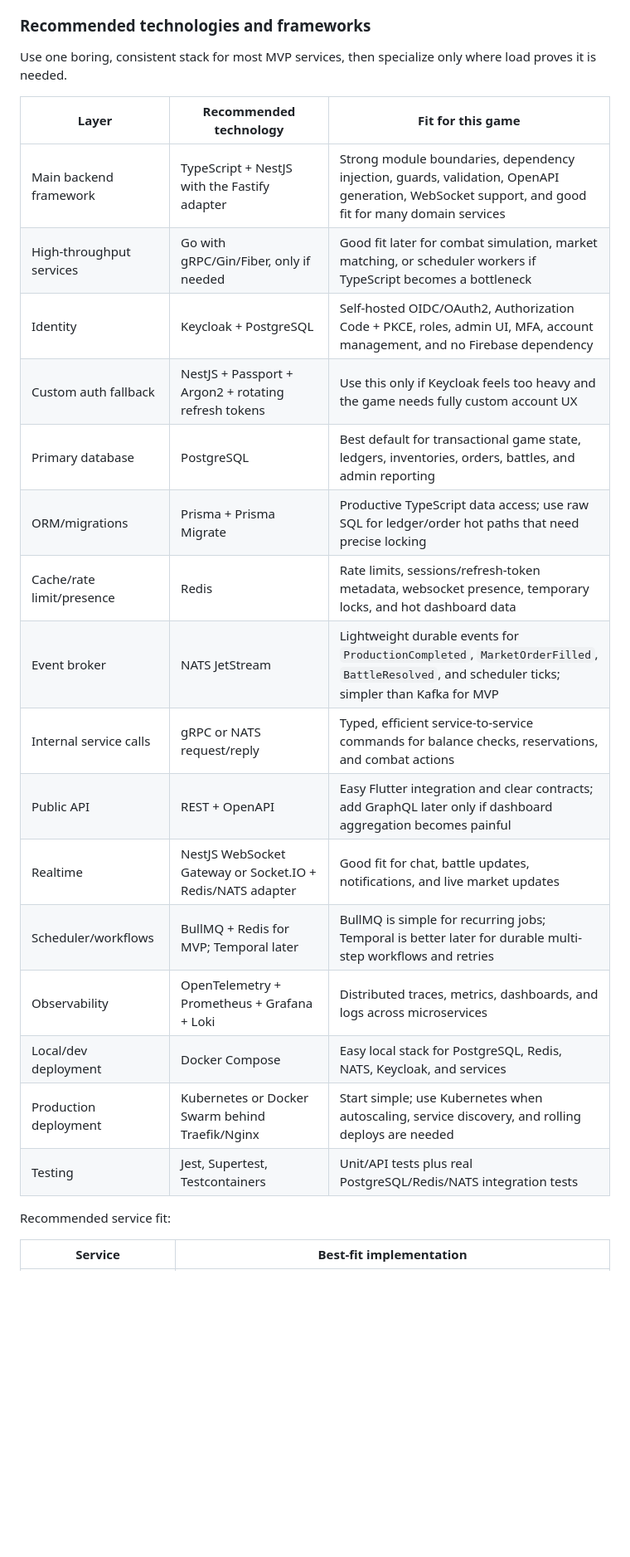
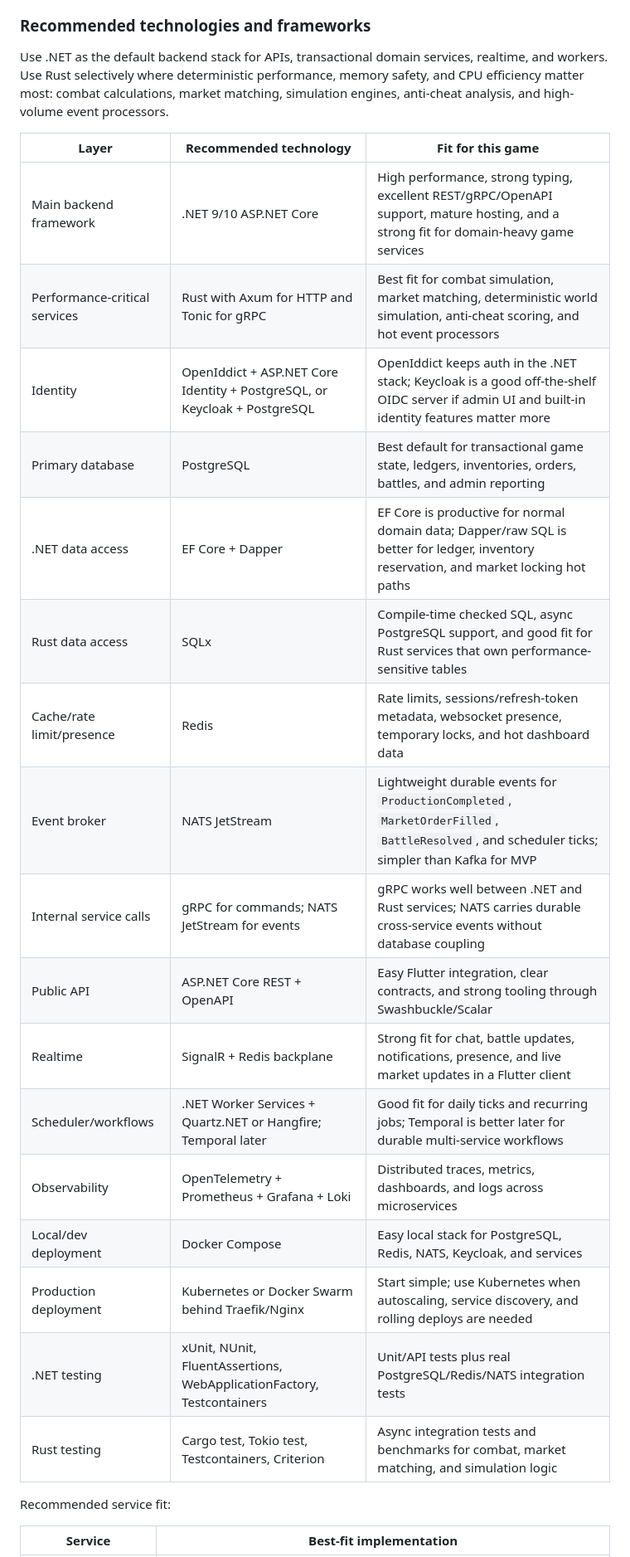
Before and after one commit to dragan-novakovic/ff, a Markdown page: README.md, the part around one of its changes. Shown at 83% size. Rendered like a GitHub page; blank space fills up the shorter version.

```diff
--- a/README.md
+++ b/README.md
@@ -410,26 +410,27 @@ Use PostgreSQL as the default database for core game state because wallet, inven
 
 ### Recommended technologies and frameworks
 
-Use one boring, consistent stack for most MVP services, then specialize only where load proves it is needed.
+Use .NET as the default backend stack for APIs, transactional domain services, realtime, and workers. Use Rust selectively where deterministic performance, memory safety, and CPU efficiency matter most: combat calculations, market matching, simulation engines, anti-cheat analysis, and high-volume event processors.
 
 | Layer | Recommended technology | Fit for this game |
 |---|---|---|
-| Main backend framework | TypeScript + NestJS with the Fastify adapter | Strong module boundaries, dependency injection, guards, validation, OpenAPI generation, WebSocket support, and good fit for many domain services |
-| High-throughput services | Go with gRPC/Gin/Fiber, only if needed | Good fit later for combat simulation, market matching, or scheduler workers if TypeScript becomes a bottleneck |
-| Identity | Keycloak + PostgreSQL | Self-hosted OIDC/OAuth2, Authorization Code + PKCE, roles, admin UI, MFA, account management, and no Firebase dependency |
-| Custom auth fallback | NestJS + Passport + Argon2 + rotating refresh tokens | Use this only if Keycloak feels too heavy and the game needs fully custom account UX |
+| Main backend framework | .NET 9/10 ASP.NET Core | High performance, strong typing, excellent REST/gRPC/OpenAPI support, mature hosting, and a strong fit for domain-heavy game services |
+| Performance-critical services | Rust with Axum for HTTP and Tonic for gRPC | Best fit for combat simulation, market matching, deterministic world simulation, anti-cheat scoring, and hot event processors |
+| Identity | OpenIddict + ASP.NET Core Identity + PostgreSQL, or Keycloak + PostgreSQL | OpenIddict keeps auth in the .NET stack; Keycloak is a good off-the-shelf OIDC server if admin UI and built-in identity features matter more |
 | Primary database | PostgreSQL | Best default for transactional game state, ledgers, inventories, orders, battles, and admin reporting |
-| ORM/migrations | Prisma + Prisma Migrate | Productive TypeScript data access; use raw SQL for ledger/order hot paths that need precise locking |
+| .NET data access | EF Core + Dapper | EF Core is productive for normal domain data; Dapper/raw SQL is better for ledger, inventory reservation, and market locking hot paths |
+| Rust data access | SQLx | Compile-time checked SQL, async PostgreSQL support, and good fit for Rust services that own performance-sensitive tables |
 | Cache/rate limit/presence | Redis | Rate limits, sessions/refresh-token metadata, websocket presence, temporary locks, and hot dashboard data |
 | Event broker | NATS JetStream | Lightweight durable events for `ProductionCompleted`, `MarketOrderFilled`, `BattleResolved`, and scheduler ticks; simpler than Kafka for MVP |
-| Internal service calls | gRPC or NATS request/reply | Typed, efficient service-to-service commands for balance checks, reservations, and combat actions |
-| Public API | REST + OpenAPI | Easy Flutter integration and clear contracts; add GraphQL later only if dashboard aggregation becomes painful |
-| Realtime | NestJS WebSocket Gateway or Socket.IO + Redis/NATS adapter | Good fit for chat, battle updates, notifications, and live market updates |
-| Scheduler/workflows | BullMQ + Redis for MVP; Temporal later | BullMQ is simple for recurring jobs; Temporal is better later for durable multi-step workflows and retries |
+| Internal service calls | gRPC for commands; NATS JetStream for events | gRPC works well between .NET and Rust services; NATS carries durable cross-service events without database coupling |
+| Public API | ASP.NET Core REST + OpenAPI | Easy Flutter integration, clear contracts, and strong tooling through Swashbuckle/Scalar |
+| Realtime | SignalR + Redis backplane | Strong fit for chat, battle updates, notifications, presence, and live market updates in a Flutter client |
+| Scheduler/workflows | .NET Worker Services + Quartz.NET or Hangfire; Temporal later | Good fit for daily ticks and recurring jobs; Temporal is better later for durable multi-service workflows |
 | Observability | OpenTelemetry + Prometheus + Grafana + Loki | Distributed traces, metrics, dashboards, and logs across microservices |
 | Local/dev deployment | Docker Compose | Easy local stack for PostgreSQL, Redis, NATS, Keycloak, and services |
 | Production deployment | Kubernetes or Docker Swarm behind Traefik/Nginx | Start simple; use Kubernetes when autoscaling, service discovery, and rolling deploys are needed |
-| Testing | Jest, Supertest, Testcontainers | Unit/API tests plus real PostgreSQL/Redis/NATS integration tests |
+| .NET testing | xUnit, NUnit, FluentAssertions, WebApplicationFactory, Testcontainers | Unit/API tests plus real PostgreSQL/Redis/NATS integration tests |
+| Rust testing | Cargo test, Tokio test, Testcontainers, Criterion | Async integration tests and benchmarks for combat, market matching, and simulation logic |
 
 Recommended service fit:
 
```
Also changed, not shown: other parts of README.md (+19 -17 lines).
